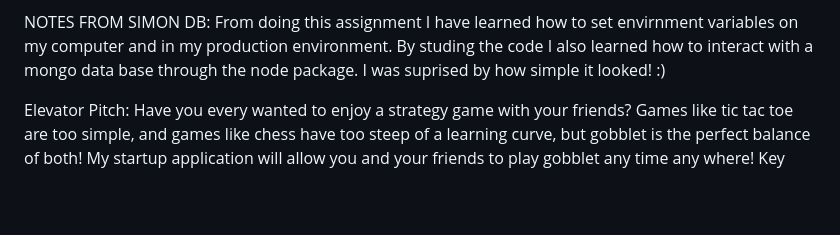
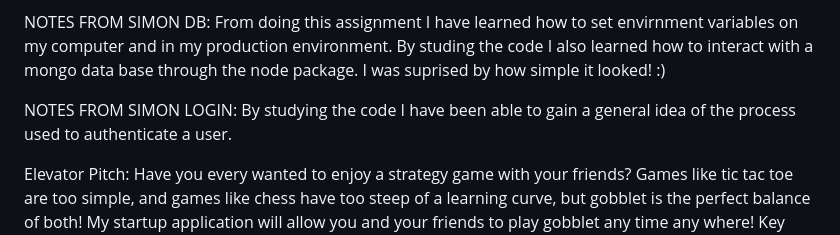
Before and after one commit to eneuey/startup, a Markdown page: README.md, the part around the change. Rendered like a GitHub page; blank space fills up the shorter version.

```diff
--- a/README.md
+++ b/README.md
@@ -14,6 +14,9 @@ By studying the code for the simon service I have learned how to manipulate the
 
 NOTES FROM SIMON DB:
 From doing this assignment I have learned how to set envirnment variables on my computer and in my production environment. By studing the code I also learned how to interact with a mongo data base through the node package. I was suprised by how simple it looked! :)
+
+NOTES FROM SIMON LOGIN:
+By studying the code I have been able to gain a general idea of the process used to authenticate a user.
 
 
 
```
